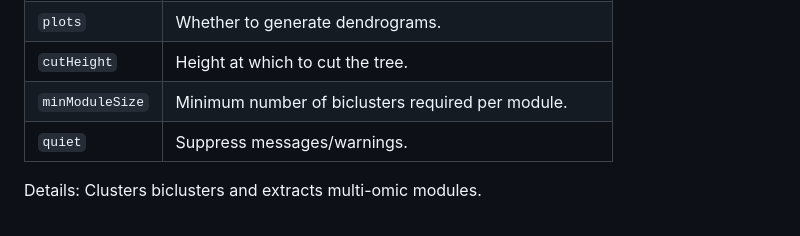
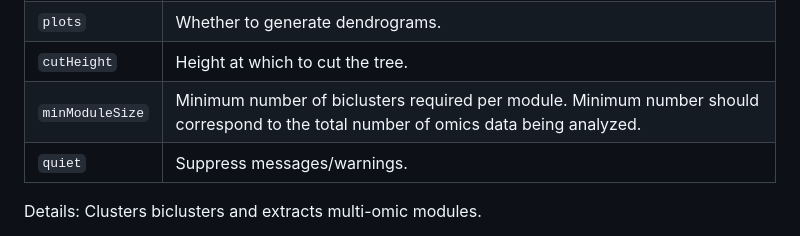
Before and after one commit to pmishra912/MOBAA, a Markdown page: README.md, the part around the change. GitHub-like rendering.

```diff
--- a/README.md
+++ b/README.md
@@ -74,7 +74,7 @@ hclust_bcs(
 | `jaccard_dist`  | Jaccard distance object (similar to `dissTOM` in WGCNA). |
 | `plots`         | Whether to generate dendrograms.                         |
 | `cutHeight`     | Height at which to cut the tree.                         |
-| `minModuleSize` | Minimum number of biclusters required per module.        |
+| `minModuleSize` | Minimum number of biclusters required per module. Minimum number should correspond to the total number of omics data being analyzed.       |
 | `quiet`         | Suppress messages/warnings.                              |
 
 Details: Clusters biclusters and extracts multi-omic modules.
```
